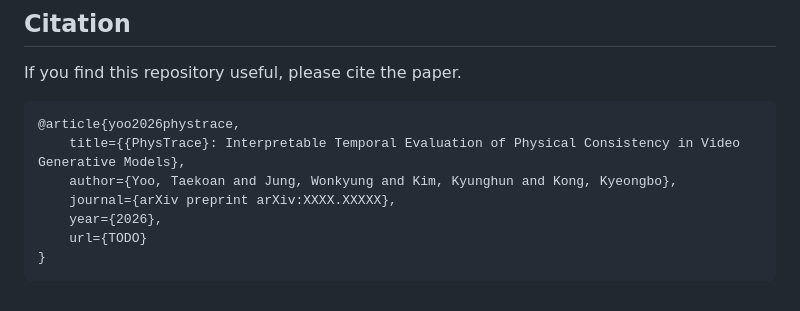
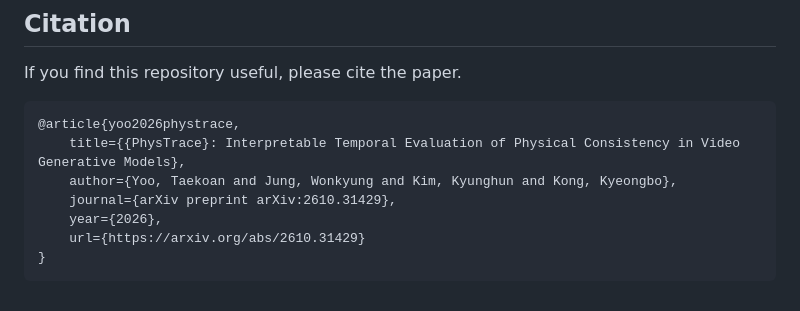
Before and after one commit to PhysTrace/PhysTrace, a Markdown page: README.md, the part around one of its changes. Rendered like a GitHub page.

````diff
--- a/README.md
+++ b/README.md
@@ -284,8 +284,8 @@ If you find this repository useful, please cite the paper.
 @article{yoo2026phystrace,
     title={{PhysTrace}: Interpretable Temporal Evaluation of Physical Consistency in Video Generative Models},
     author={Yoo, Taekoan and Jung, Wonkyung and Kim, Kyunghun and Kong, Kyeongbo},
-    journal={arXiv preprint arXiv:XXXX.XXXXX},
+    journal={arXiv preprint arXiv:2610.31429},
     year={2026},
-    url={TODO}
+    url={https://arxiv.org/abs/2610.31429}
 }
 ```
````
Also changed, not shown: other parts of README.md (+2 -2 lines).
